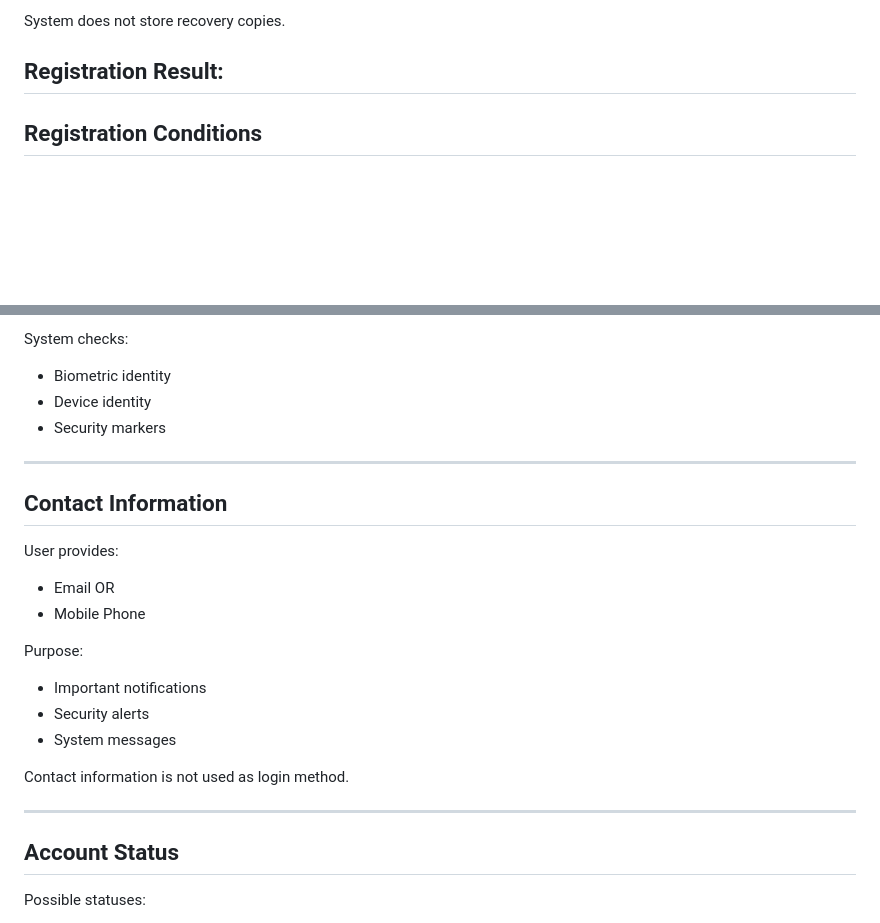
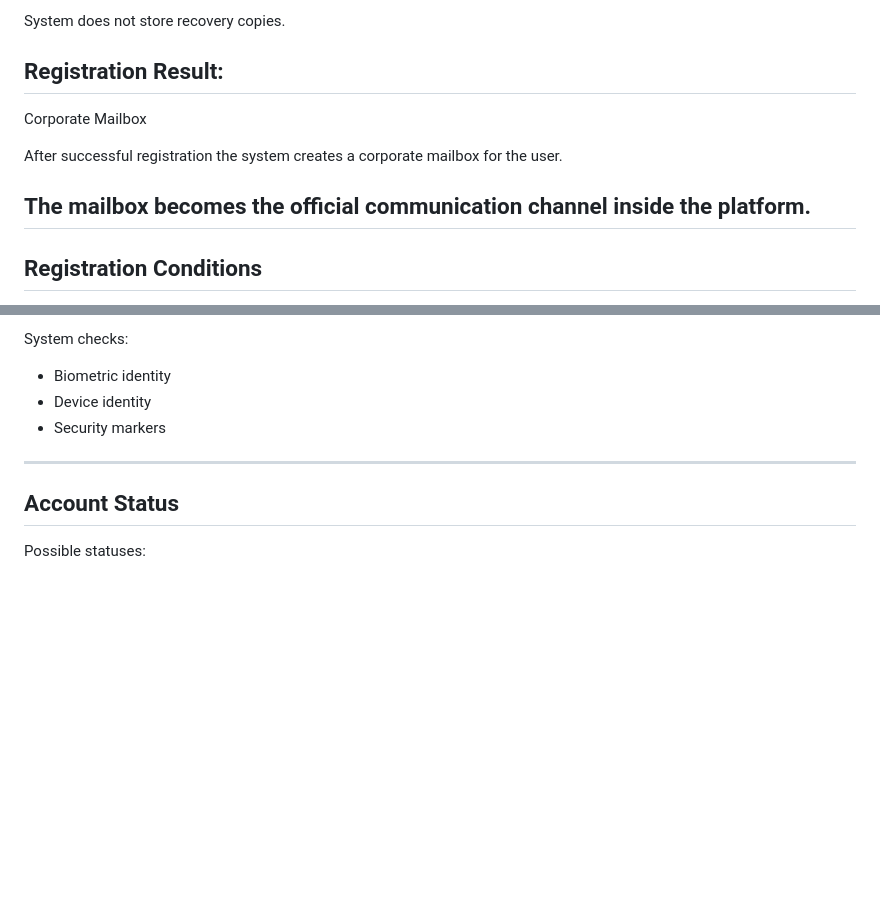
Before and after one commit to SO8FI/so8fi-website, a Markdown page: SYSTEM_MATRIX.md, 2 parts joined by grey strips. Drawn GitHub-style; blank space fills up the shorter version.

```diff
--- a/SYSTEM_MATRIX.md
+++ b/SYSTEM_MATRIX.md
@@ -112,6 +112,15 @@ System does not store recovery copies.
 
 Registration Result:
 --------------------------------------------------
+Corporate Mailbox
+
+After successful registration
+the system creates a corporate mailbox
+for the user.
+
+The mailbox becomes the official
+communication channel inside the platform.
+--------------------------------------------------
 
 ## Registration Conditions
 
@@ -136,24 +145,6 @@ System checks:
 - Security markers
 
 --------------------------------------------------
-
-## Contact Information
-
-User provides:
-
-- Email OR
-- Mobile Phone
-
-Purpose:
-
-- Important notifications
-- Security alerts
-- System messages
-
-Contact information is not used as login method.
-
---------------------------------------------------
-
 ## Account Status
 
 Possible statuses:
```
